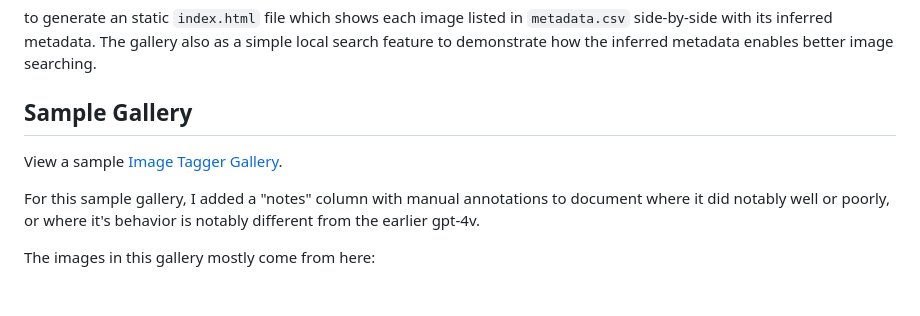
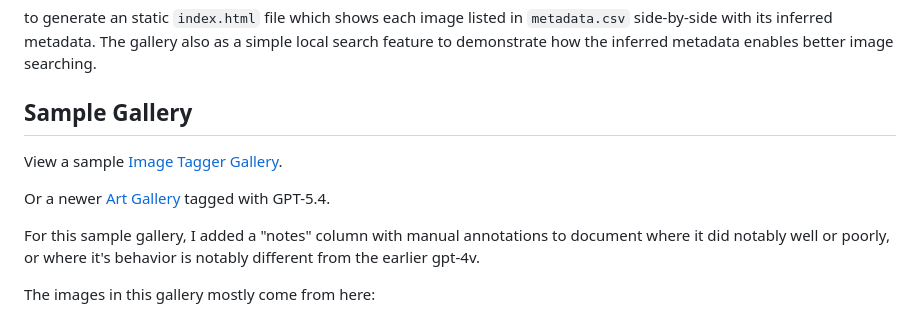
Before and after one commit to olooney/image-tagger, a Markdown page: README.md, the part around the change. GitHub-like rendering; blank space fills up the shorter version.

Commit message:
gallery2

```diff
--- a/README.md
+++ b/README.md
@@ -62,6 +62,8 @@ Sample Gallery
 
 View a sample [Image Tagger Gallery](https://olooney.github.io/image_tagger/gallery/index.html).
 
+Or a newer [Art Gallery](https://olooney.github.io/image_tagger/gallery2/index.html) tagged with GPT-5.4.
+
 For this sample gallery, I added a "notes" column with manual annotations to
 document where it did notably well or poorly, or where it's behavior is notably
 different from the earlier gpt-4v.
```
